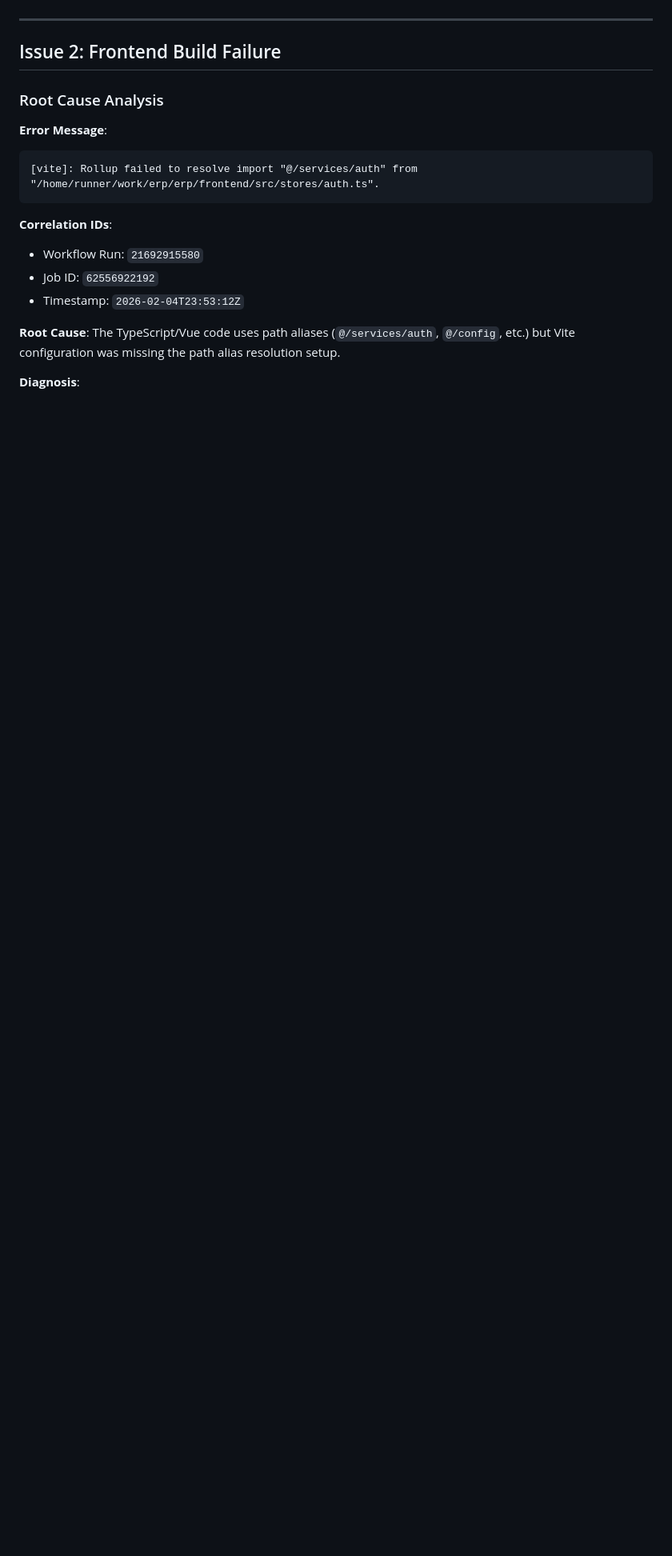
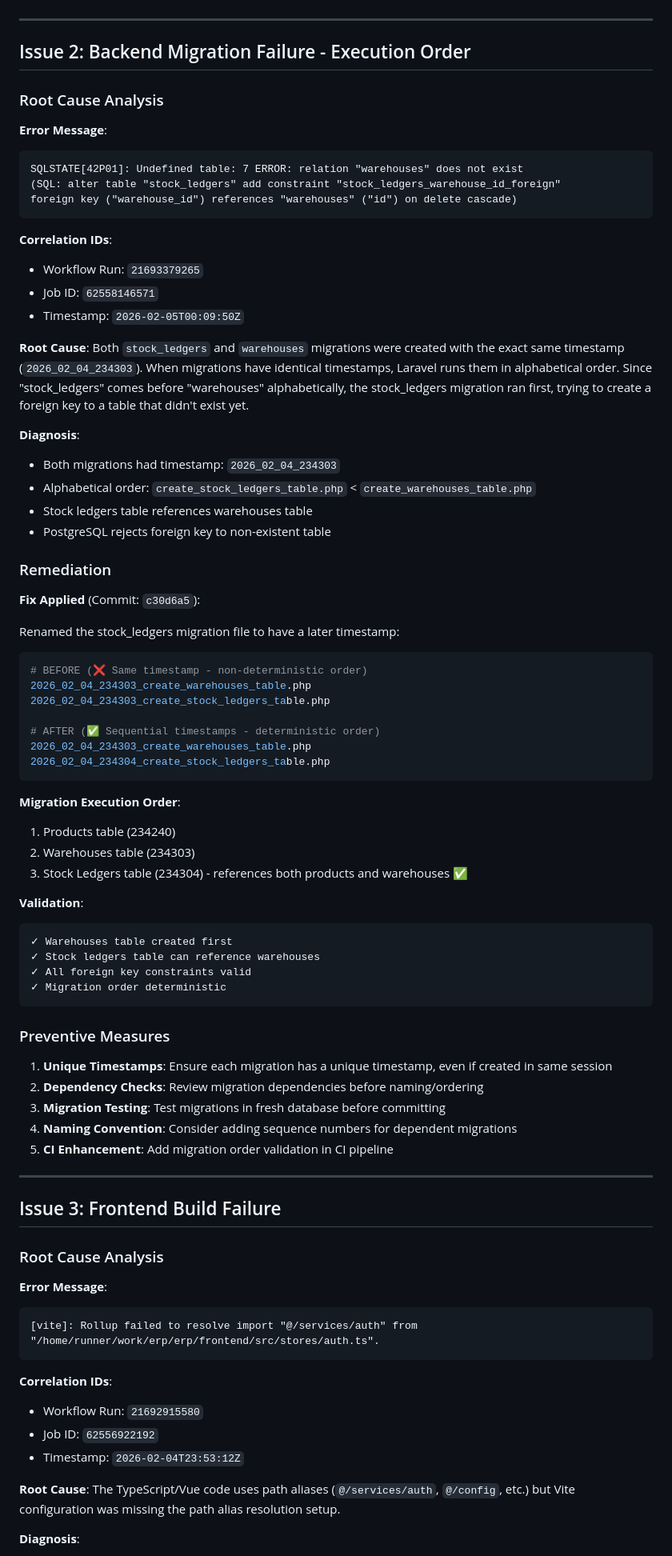
Before and after one commit to kasunvimarshana/erp, a Markdown page: CI_CD_FAILURE_ANALYSIS.md, the part around one of its changes. Shown at 80% size. Rendered like a GitHub page; blank space fills up the shorter version.

Commit message:
Update CI/CD analysis with migration order fix details
Co-authored-by: kasunvimarshana <16110888+kasunvimarshana@users.noreply.github.com>

````diff
--- a/CI_CD_FAILURE_ANALYSIS.md
+++ b/CI_CD_FAILURE_ANALYSIS.md
@@ -70,7 +71,71 @@ $table->foreignUuid('tenant_id')->constrained()->cascadeOnDelete();
 
 ---
 
-## Issue 2: Frontend Build Failure
+## Issue 2: Backend Migration Failure - Execution Order
+
+### Root Cause Analysis
+
+**Error Message**:
+```
+SQLSTATE[42P01]: Undefined table: 7 ERROR: relation "warehouses" does not exist
+(SQL: alter table "stock_ledgers" add constraint "stock_ledgers_warehouse_id_foreign"
+foreign key ("warehouse_id") references "warehouses" ("id") on delete cascade)
+```
+
+**Correlation IDs**:
+- Workflow Run: `21693379265`
+- Job ID: `62558146571`
+- Timestamp: `2026-02-05T00:09:50Z`
+
+**Root Cause**:
+Both `stock_ledgers` and `warehouses` migrations were created with the exact same timestamp (`2026_02_04_234303`). When migrations have identical timestamps, Laravel runs them in alphabetical order. Since "stock_ledgers" comes before "warehouses" alphabetically, the stock_ledgers migration ran first, trying to create a foreign key to a table that didn't exist yet.
+
+**Diagnosis**:
+- Both migrations had timestamp: `2026_02_04_234303`
+- Alphabetical order: `create_stock_ledgers_table.php` < `create_warehouses_table.php`
+- Stock ledgers table references warehouses table
+- PostgreSQL rejects foreign key to non-existent table
+
+### Remediation
+
+**Fix Applied** (Commit: `c30d6a5`):
+
+Renamed the stock_ledgers migration file to have a later timestamp:
+
+```bash
+# BEFORE (❌ Same timestamp - non-deterministic order)
+2026_02_04_234303_create_warehouses_table.php
+2026_02_04_234303_create_stock_ledgers_table.php
+
+# AFTER (✅ Sequential timestamps - deterministic order)
+2026_02_04_234303_create_warehouses_table.php
+2026_02_04_234304_create_stock_ledgers_table.php
+```
+
+**Migration Execution Order**:
+1. Products table (234240)
+2. Warehouses table (234303)
+3. Stock Ledgers table (234304) - references both products and warehouses ✅
+
+**Validation**:
+```bash
+✓ Warehouses table created first
+✓ Stock ledgers table can reference warehouses
+✓ All foreign key constraints valid
+✓ Migration order deterministic
+```
+
+### Preventive Measures
+
+1. **Unique Timestamps**: Ensure each migration has a unique timestamp, even if created in same session
+2. **Dependency Checks**: Review migration dependencies before naming/ordering
+3. **Migration Testing**: Test migrations in fresh database before committing
+4. **Naming Convention**: Consider adding sequence numbers for dependent migrations
+5. **CI Enhancement**: Add migration order validation in CI pipeline
+
+---
+
+## Issue 3: Frontend Build Failure
 
 ### Root Cause Analysis
 
````
Also changed, not shown: other parts of CI_CD_FAILURE_ANALYSIS.md (+20 -15 lines).
